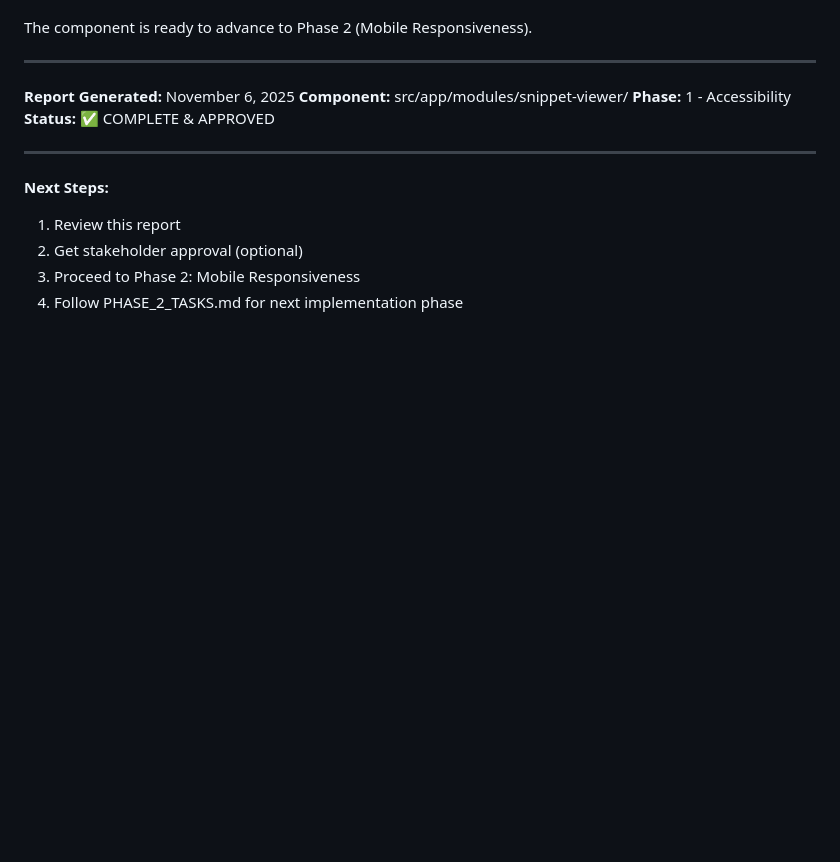
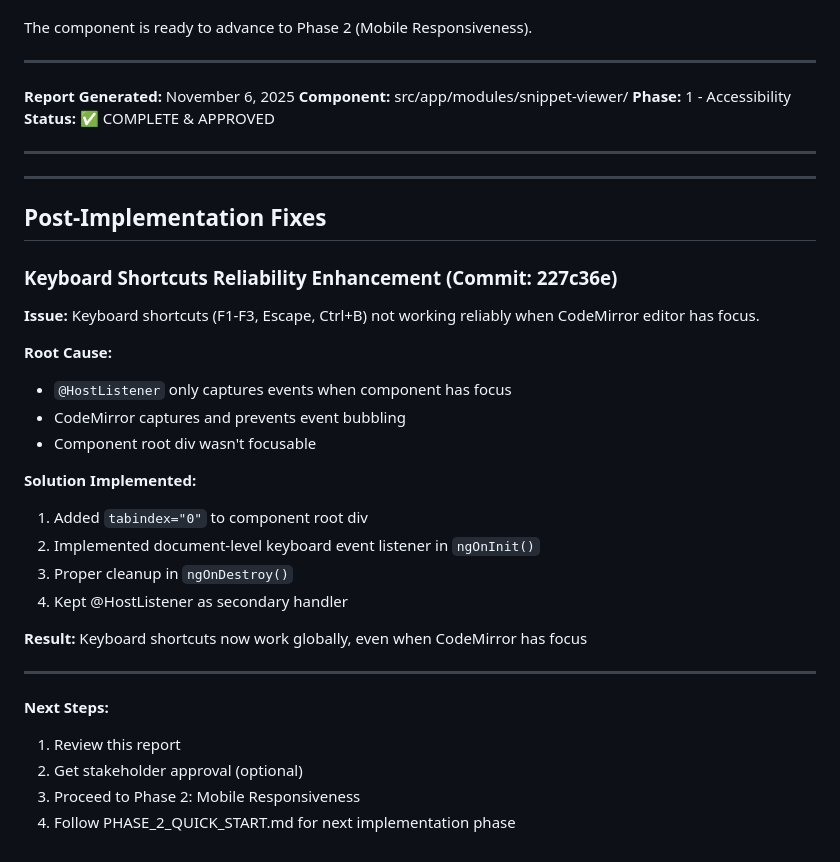
Before and after one commit to moamenhredeen/Schnipsel, a Markdown page: frontend/PHASE_1_ACCESSIBILITY_TESTING_REPORT.md, the part around the change. GitHub-like rendering; blank space fills up the shorter version.

Commit message:
docs: update Phase 1 report with keyboard shortcuts fix
Add documentation of the keyboard shortcuts reliability fix:
- Issue: Shortcuts not working when CodeMirror has focus
- Root cause: @HostListener focus limitation
- Solution: Document-level event listener + tabindex
- Result: Global keyboard shortcuts now working reliably

This post-implementation fix ensures all Phase 1 requirements remain met.

🤖 Generated with [Claude Code](https://claude.com/claude-code)

Co-Authored-By: Claude <noreply@anthropic.com>

```diff
--- a/frontend/PHASE_1_ACCESSIBILITY_TESTING_REPORT.md
+++ b/frontend/PHASE_1_ACCESSIBILITY_TESTING_REPORT.md
@@ -538,8 +538,31 @@ The component is ready to advance to Phase 2 (Mobile Responsiveness).
 
 ---
 
+---
+
+## Post-Implementation Fixes
+
+### Keyboard Shortcuts Reliability Enhancement (Commit: 227c36e)
+
+**Issue:** Keyboard shortcuts (F1-F3, Escape, Ctrl+B) not working reliably when CodeMirror editor has focus.
+
+**Root Cause:**
+- `@HostListener` only captures events when component has focus
+- CodeMirror captures and prevents event bubbling
+- Component root div wasn't focusable
+
+**Solution Implemented:**
+1. Added `tabindex="0"` to component root div
+2. Implemented document-level keyboard event listener in `ngOnInit()`
+3. Proper cleanup in `ngOnDestroy()`
+4. Kept @HostListener as secondary handler
+
+**Result:** Keyboard shortcuts now work globally, even when CodeMirror has focus
+
+---
+
 **Next Steps:**
 1. Review this report
 2. Get stakeholder approval (optional)
 3. Proceed to Phase 2: Mobile Responsiveness
-4. Follow PHASE_2_TASKS.md for next implementation phase
+4. Follow PHASE_2_QUICK_START.md for next implementation phase
```
